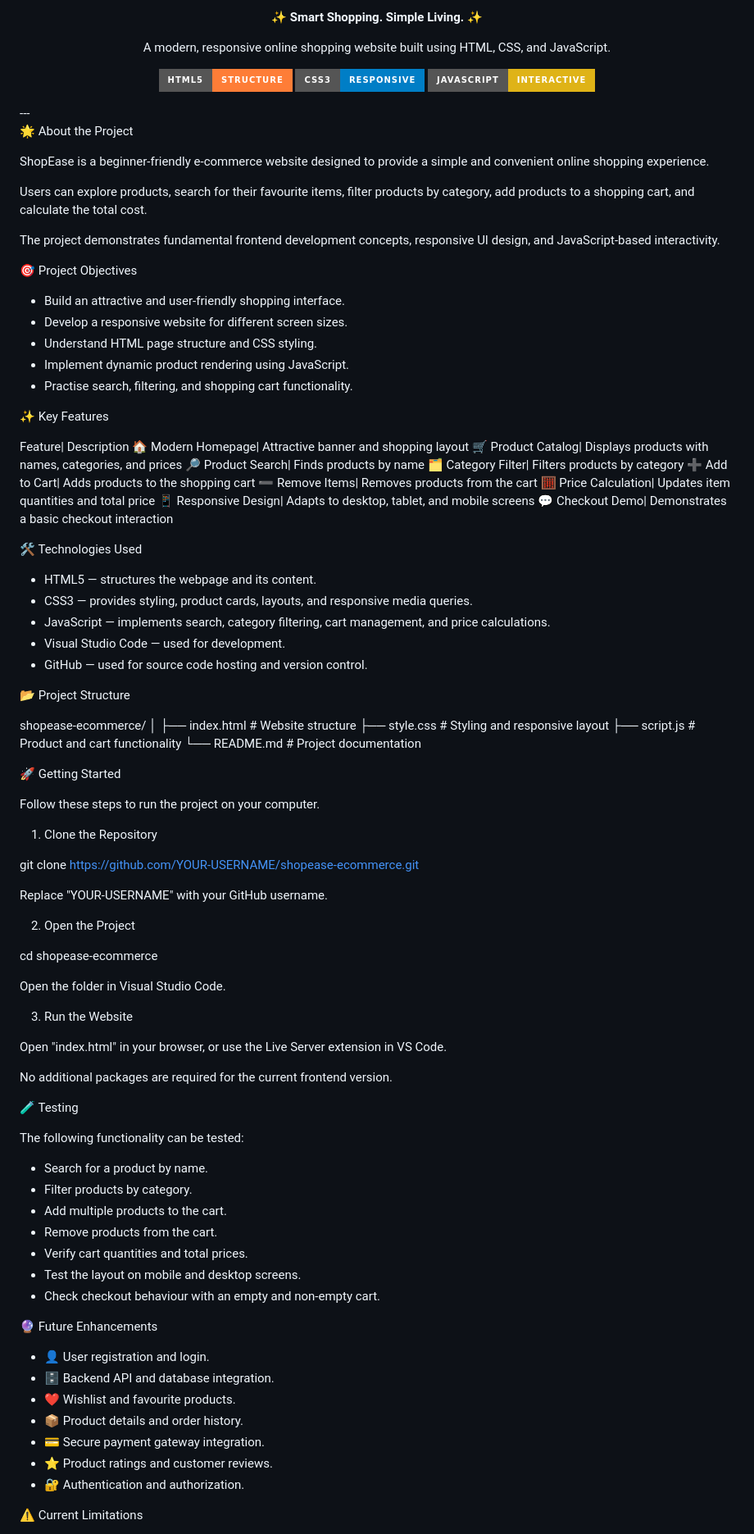
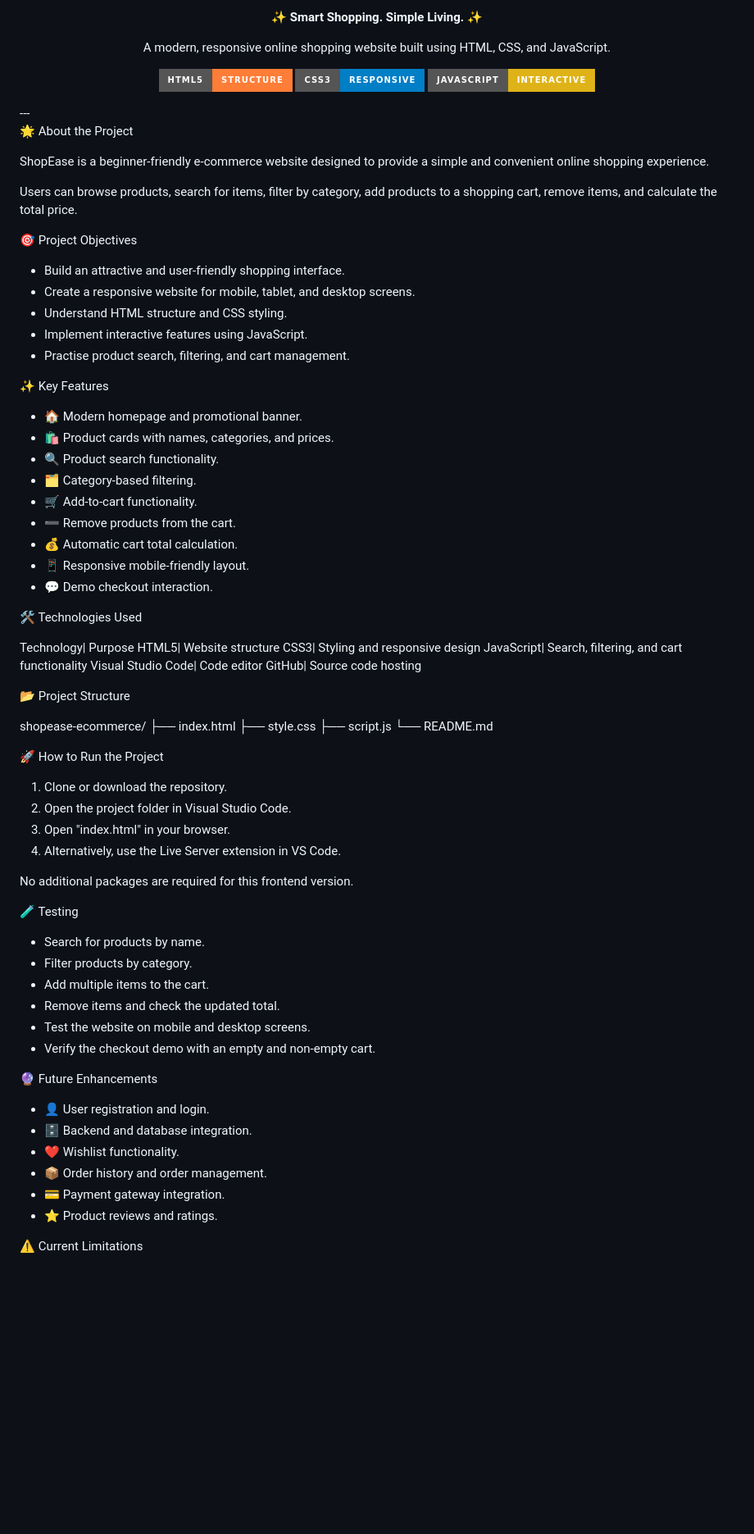
Before and after one commit to vaishnavi-reddy2399/shopease-ecommerce, a Markdown page: README.md, the part around one of its changes. Shown at 82% size. Rendered like a GitHub page; badges without logos; blank space fills up the shorter version.

Commit message:
Add project README
Responsive E-Commerce Website using HTML, CSS and JavaScript

```diff
--- a/README.md
+++ b/README.md
@@ -14,91 +14,71 @@
 
 ShopEase is a beginner-friendly e-commerce website designed to provide a simple and convenient online shopping experience.
 
-Users can explore products, search for their favourite items, filter products by category, add products to a shopping cart, and calculate the total cost.
-
-The project demonstrates fundamental frontend development concepts, responsive UI design, and JavaScript-based interactivity.
+Users can browse products, search for items, filter by category, add products to a shopping cart, remove items, and calculate the total price.
 
 🎯 Project Objectives
 
 - Build an attractive and user-friendly shopping interface.
-- Develop a responsive website for different screen sizes.
-- Understand HTML page structure and CSS styling.
-- Implement dynamic product rendering using JavaScript.
-- Practise search, filtering, and shopping cart functionality.
+- Create a responsive website for mobile, tablet, and desktop screens.
+- Understand HTML structure and CSS styling.
+- Implement interactive features using JavaScript.
+- Practise product search, filtering, and cart management.
 
 ✨ Key Features
 
-Feature| Description
-🏠 Modern Homepage| Attractive banner and shopping layout
-🛒 Product Catalog| Displays products with names, categories, and prices
-🔎 Product Search| Finds products by name
-🗂️ Category Filter| Filters products by category
-➕ Add to Cart| Adds products to the shopping cart
-➖ Remove Items| Removes products from the cart
-🧮 Price Calculation| Updates item quantities and total price
-📱 Responsive Design| Adapts to desktop, tablet, and mobile screens
-💬 Checkout Demo| Demonstrates a basic checkout interaction
+- 🏠 Modern homepage and promotional banner.
+- 🛍️ Product cards with names, categories, and prices.
+- 🔍 Product search functionality.
+- 🗂️ Category-based filtering.
+- 🛒 Add-to-cart functionality.
+- ➖ Remove products from the cart.
+- 💰 Automatic cart total calculation.
+- 📱 Responsive mobile-friendly layout.
+- 💬 Demo checkout interaction.
 
 🛠️ Technologies Used
 
-- HTML5 — structures the webpage and its content.
-- CSS3 — provides styling, product cards, layouts, and responsive media queries.
-- JavaScript — implements search, category filtering, cart management, and price calculations.
-- Visual Studio Code — used for development.
-- GitHub — used for source code hosting and version control.
+Technology| Purpose
+HTML5| Website structure
+CSS3| Styling and responsive design
+JavaScript| Search, filtering, and cart functionality
+Visual Studio Code| Code editor
+GitHub| Source code hosting
 
 📂 Project Structure
 
 shopease-ecommerce/
-│
-├── index.html     # Website structure
-├── style.css      # Styling and responsive layout
-├── script.js      # Product and cart functionality
-└── README.md      # Project documentation
+├── index.html
+├── style.css
+├── script.js
+└── README.md
 
-🚀 Getting Started
+🚀 How to Run the Project
 
-Follow these steps to run the project on your computer.
+1. Clone or download the repository.
+2. Open the project folder in Visual Studio Code.
+3. Open "index.html" in your browser.
+4. Alternatively, use the Live Server extension in VS Code.
 
-1. Clone the Repository
-
-git clone https://github.com/YOUR-USERNAME/shopease-ecommerce.git
-
-Replace "YOUR-USERNAME" with your GitHub username.
-
-2. Open the Project
-
-cd shopease-ecommerce
-
-Open the folder in Visual Studio Code.
-
-3. Run the Website
-
-Open "index.html" in your browser, or use the Live Server extension in VS Code.
-
-No additional packages are required for the current frontend version.
+No additional packages are required for this frontend version.
 
 🧪 Testing
 
-The following functionality can be tested:
-
-- Search for a product by name.
+- Search for products by name.
 - Filter products by category.
-- Add multiple products to the cart.
-- Remove products from the cart.
-- Verify cart quantities and total prices.
-- Test the layout on mobile and desktop screens.
-- Check checkout behaviour with an empty and non-empty cart.
+- Add multiple items to the cart.
+- Remove items and check the updated total.
+- Test the website on mobile and desktop screens.
+- Verify the checkout demo with an empty and non-empty cart.
 
 🔮 Future Enhancements
 
 - 👤 User registration and login.
-- 🗄️ Backend API and database integration.
-- ❤️ Wishlist and favourite products.
-- 📦 Product details and order history.
-- 💳 Secure payment gateway integration.
-- ⭐ Product ratings and customer reviews.
-- 🔐 Authentication and authorization.
+- 🗄️ Backend and database integration.
+- ❤️ Wishlist functionality.
+- 📦 Order history and order management.
+- 💳 Payment gateway integration.
+- ⭐ Product reviews and ratings.
 
 ⚠️ Current Limitations
 
```
Also changed, not shown: other parts of README.md (+13 -18 lines).
